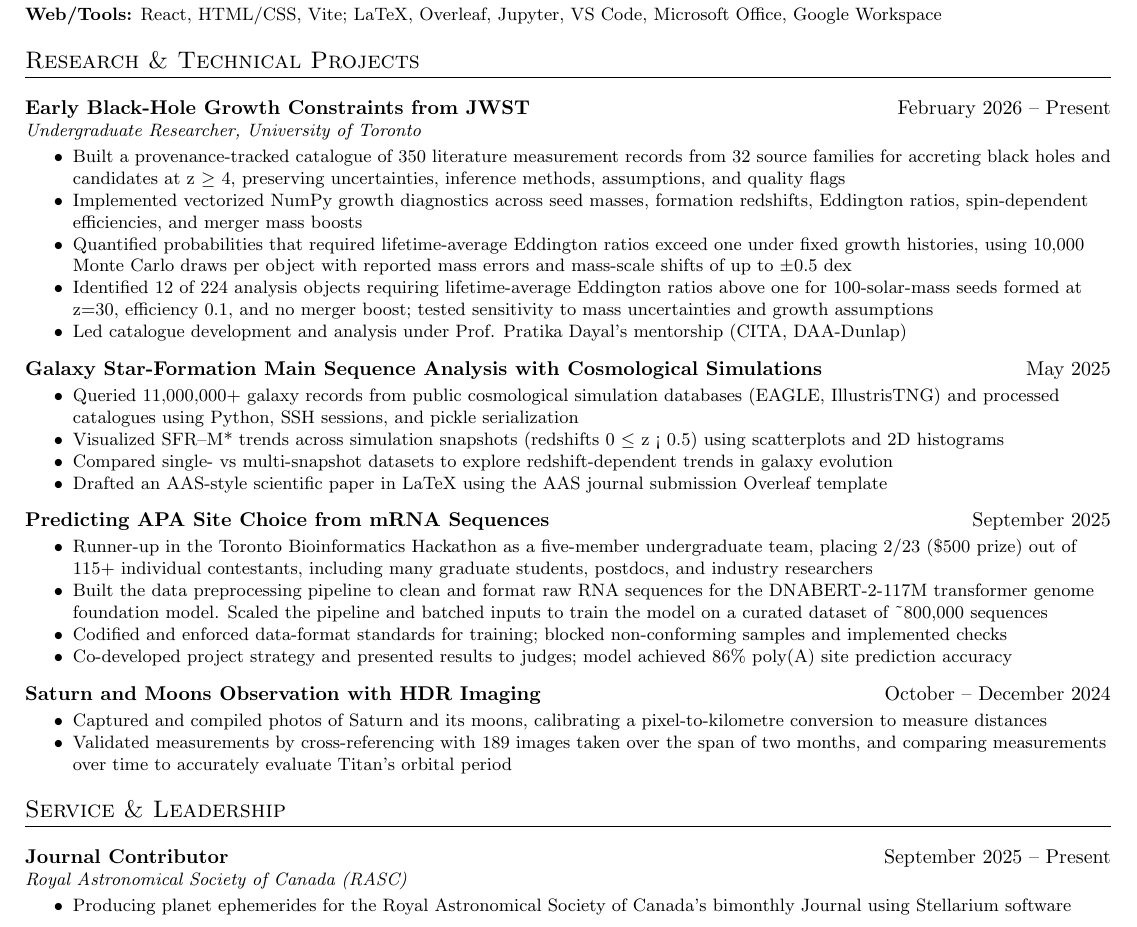
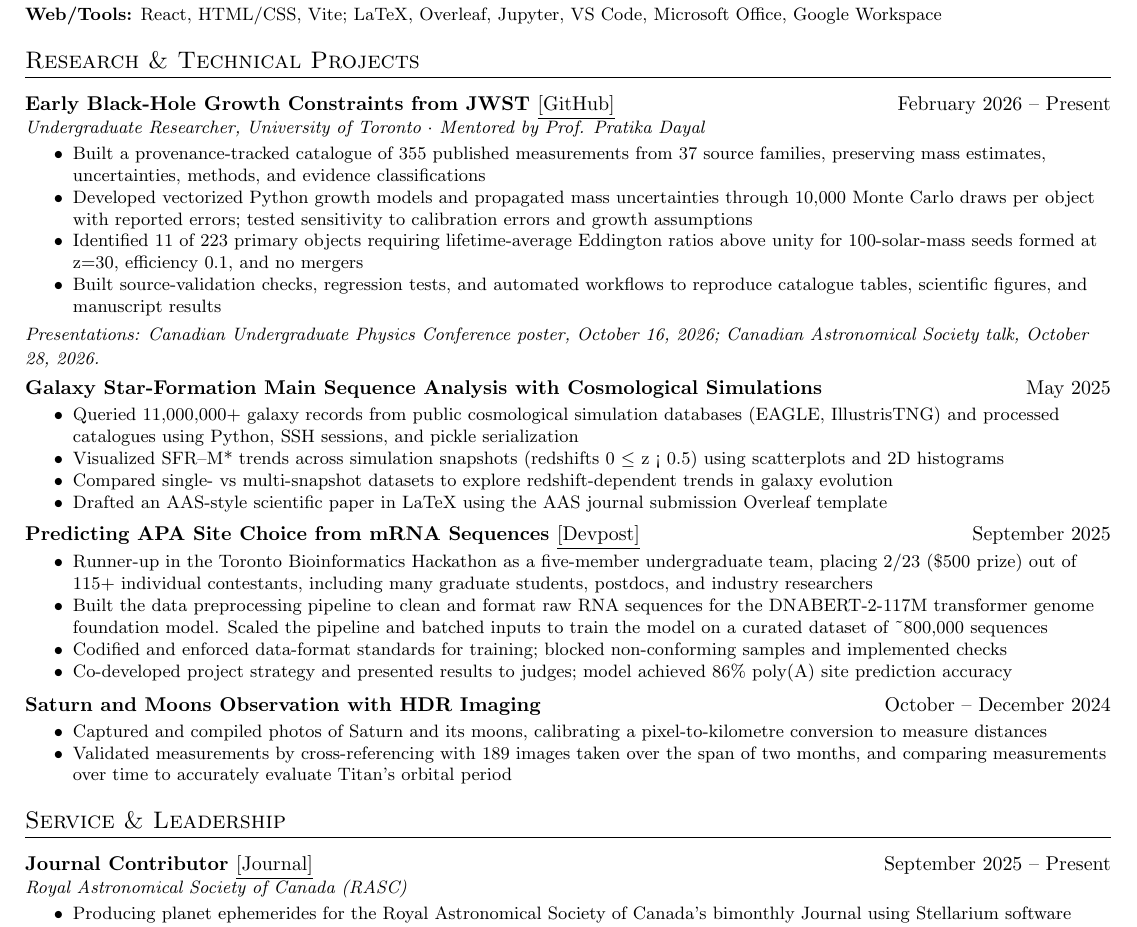
Before and after one commit to nniickels/personal-website, a LaTeX CV (resume/resume.tex): part of the page, cut so that both start at the same text. Compiled offline with pdfLaTeX.

Commit message:
Update resume research results, presentations, and links

```diff
--- a/resume/resume.tex
+++ b/resume/resume.tex
@@ -27,36 +27,36 @@
 {\small\textbf{Data/ML:} scikit-learn; PyTorch; Transformers}\\[1pt]
 {\small\textbf{Web/Tools:} React, HTML/CSS, Vite; LaTeX, Overleaf, Jupyter, VS Code, Microsoft Office, Google Workspace}\\[1pt]
 \section{Research \& Technical Projects}
-\vspace{5pt}\heading{Early Black-Hole Growth Constraints from JWST}{February 2026 -- Present}\\[-1pt]
-{\small\textit{Undergraduate Researcher, University of Toronto}}
+\vspace{3pt}\heading{Early Black-Hole Growth Constraints from JWST \href{https://github.com/nniickels/highz-accretion-atlas}{\textnormal{\underline{[GitHub]}}}}{February 2026 -- Present}\\[-1pt]
+{\small\textit{Undergraduate Researcher, University of Toronto $\cdot$ Mentored by Prof. Pratika Dayal}}
 \begin{itemize}\small
-\item Built a provenance-tracked catalogue of 350 literature measurement records from 32 source families for accreting black holes and candidates at z $\geq$ 4, preserving uncertainties, inference methods, assumptions, and quality flags
-\item Implemented vectorized NumPy growth diagnostics across seed masses, formation redshifts, Eddington ratios, spin-dependent efficiencies, and merger mass boosts
-\item Quantified probabilities that required lifetime-average Eddington ratios exceed one under fixed growth histories, using 10,000 Monte Carlo draws per object with reported mass errors and mass-scale shifts of up to $\pm$0.5 dex
-\item Identified 12 of 224 analysis objects requiring lifetime-average Eddington ratios above one for 100-solar-mass seeds formed at z=30, efficiency 0.1, and no merger boost; tested sensitivity to mass uncertainties and growth assumptions
-\item Led catalogue development and analysis under Prof. Pratika Dayal's mentorship (CITA, DAA-Dunlap)
+\item Built a provenance-tracked catalogue of 355 published measurements from 37 source families, preserving mass estimates, uncertainties, methods, and evidence classifications
+\item Developed vectorized Python growth models and propagated mass uncertainties through 10,000 Monte Carlo draws per object with reported errors; tested sensitivity to calibration errors and growth assumptions
+\item Identified 11 of 223 primary objects requiring lifetime-average Eddington ratios above unity for 100-solar-mass seeds formed at z=30, efficiency 0.1, and no mergers
+\item Built source-validation checks, regression tests, and automated workflows to reproduce catalogue tables, scientific figures, and manuscript results
 \end{itemize}
+{\small\textit{Presentations: Canadian Undergraduate Physics Conference poster, October 16, 2026; Canadian Astronomical Society talk, October 28, 2026.}}
 
-\vspace{5pt}\heading{Galaxy Star-Formation Main Sequence Analysis with Cosmological Simulations}{May 2025}
+\vspace{3pt}\heading{Galaxy Star-Formation Main Sequence Analysis with Cosmological Simulations}{May 2025}
 \begin{itemize}\small
 \item Queried 11,000,000+ galaxy records from public cosmological simulation databases (EAGLE, IllustrisTNG) and processed catalogues using Python, SSH sessions, and pickle serialization
 \item Visualized SFR--M* trends across simulation snapshots (redshifts 0 $\leq$ z < 0.5) using scatterplots and 2D histograms
 \item Compared single- vs multi-snapshot datasets to explore redshift-dependent trends in galaxy evolution
 \item Drafted an AAS-style scientific paper in LaTeX using the AAS journal submission Overleaf template
 \end{itemize}
-\vspace{5pt}\heading{Predicting APA Site Choice from mRNA Sequences}{September 2025}
+\vspace{3pt}\heading{Predicting APA Site Choice from mRNA Sequences \href{https://devpost.com/software/predicting-apa-site-choice-from-mrna-sequences}{\textnormal{\underline{[Devpost]}}}}{September 2025}
 \begin{itemize}\small
 \item Runner-up in the Toronto Bioinformatics Hackathon as a five-member undergraduate team, placing 2/23 (\$500 prize) out of 115+ individual contestants, including many graduate students, postdocs, and industry researchers
 \item Built the data preprocessing pipeline to clean and format raw RNA sequences for the DNABERT-2-117M transformer genome foundation model. Scaled the pipeline and batched inputs to train the model on a curated dataset of \textasciitilde{}800,000 sequences
 \item Codified and enforced data-format standards for training; blocked non-conforming samples and implemented checks
 \item Co-developed project strategy and presented results to judges; model achieved 86\% poly(A) site prediction accuracy
 \end{itemize}
-\vspace{5pt}\heading{Saturn and Moons Observation with HDR Imaging}{October -- December 2024}
+\vspace{3pt}\heading{Saturn and Moons Observation with HDR Imaging}{October -- December 2024}
 \begin{itemize}\small
 \item Captured and compiled photos of Saturn and its moons, calibrating a pixel-to-kilometre conversion to measure distances
 \item Validated measurements by cross-referencing with 189 images taken over the span of two months, and comparing measurements over time to accurately evaluate Titan's orbital period
 \end{itemize}
-\section{Service \& Leadership}\vspace{5pt}\heading{Journal Contributor}{September 2025 -- Present}\\[-1pt]
+\section{Service \& Leadership}\vspace{3pt}\heading{Journal Contributor \href{https://www.rasc.ca/node/47054}{\textnormal{\underline{[Journal]}}}}{September 2025 -- Present}\\[-1pt]
 {\small\textit{Royal Astronomical Society of Canada (RASC)}}
 \begin{itemize}\small
 \item Producing planet ephemerides for the Royal Astronomical Society of Canada's bimonthly Journal using Stellarium software
```
Also changed, not shown: resume/resume.tex (2 more changed lines), 1 other file.
